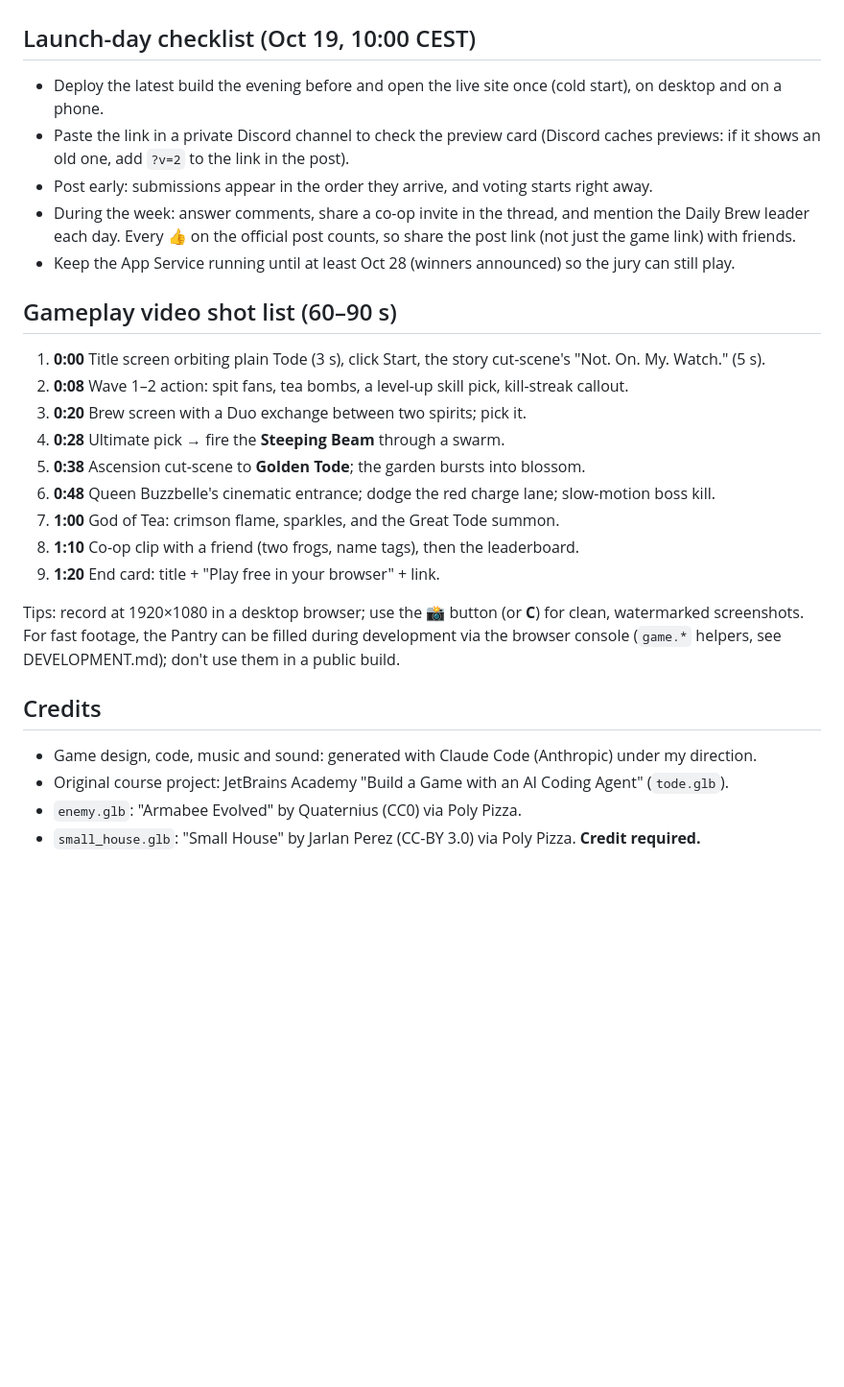
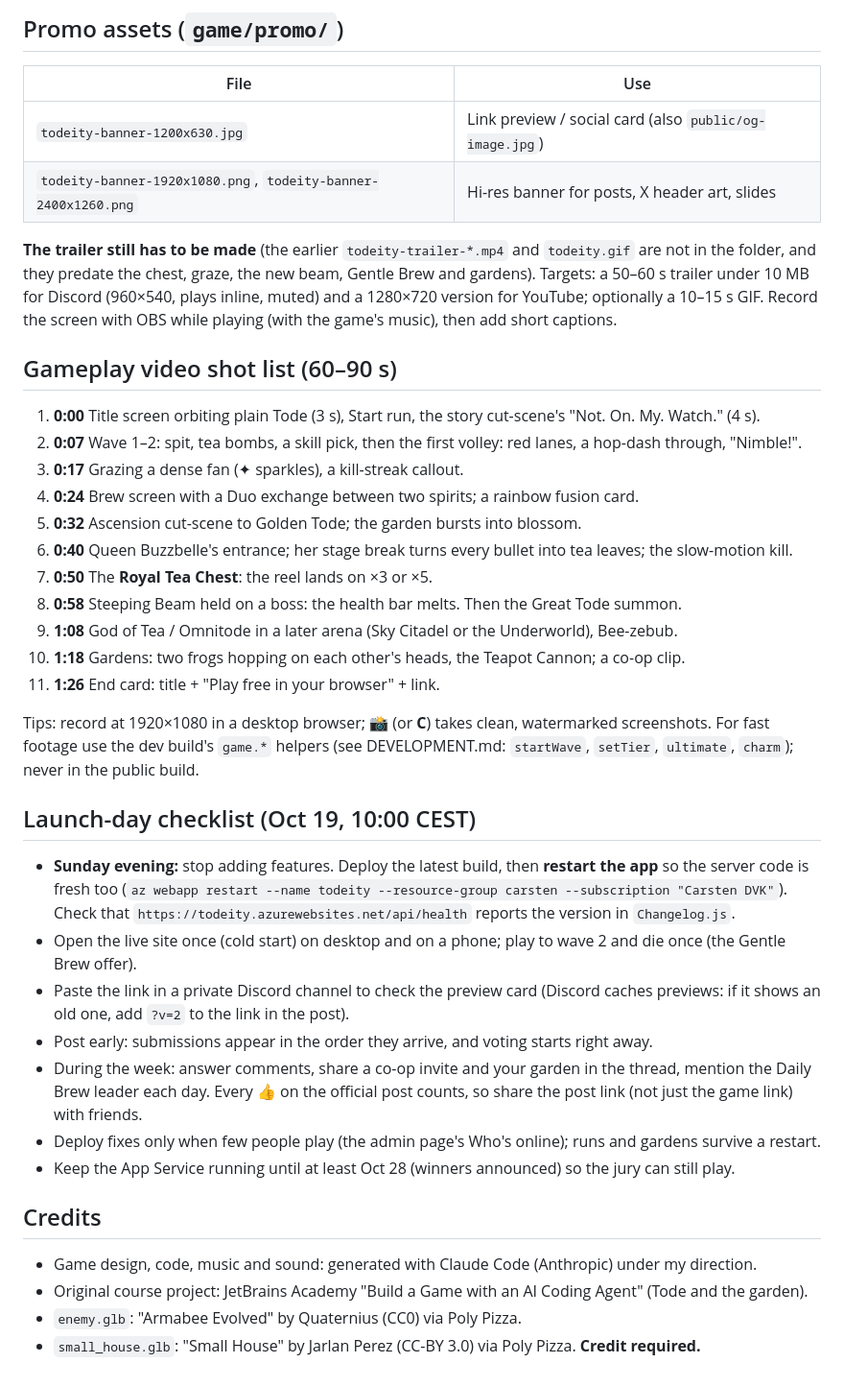
Before and after one commit to CarstenHouweling/todeity, a Markdown page: game/SUBMISSION.md, the part around one of its changes. Shown at 96% size. Rendered like a GitHub page; blank space fills up the shorter version.

```diff
--- a/game/SUBMISSION.md
+++ b/game/SUBMISSION.md
@@ -89,33 +107,50 @@ Attach `todeity-trailer-discord.mp4` (or the GIF). Discord unfurls the link with
+## Promo assets (`game/promo/`)
+
+| File | Use |
+| --- | --- |
+| `todeity-banner-1200x630.jpg` | Link preview / social card (also `public/og-image.jpg`) |
+| `todeity-banner-1920x1080.png`, `todeity-banner-2400x1260.png` | Hi-res banner for posts, X header art, slides |
+
+**The trailer still has to be made** (the earlier `todeity-trailer-*.mp4` and `todeity.gif` are not in the
+folder, and they predate the chest, graze, the new beam, Gentle Brew and gardens). Targets: a 50–60 s trailer under
+10 MB for Discord (960×540, plays inline, muted) and a 1280×720 version for YouTube; optionally a 10–15 s GIF.
+Record the screen with OBS while playing (with the game's music), then add short captions.
+
+## Gameplay video shot list (60–90 s)
+
+1. **0:00** Title screen orbiting plain Tode (3 s), Start run, the story cut-scene's "Not. On. My. Watch." (4 s).
+2. **0:07** Wave 1–2: spit, tea bombs, a skill pick, then the first volley: red lanes, a hop-dash through, "Nimble!".
+3. **0:17** Grazing a dense fan (✦ sparkles), a kill-streak callout.
+4. **0:24** Brew screen with a Duo exchange between two spirits; a rainbow fusion card.
+5. **0:32** Ascension cut-scene to Golden Tode; the garden bursts into blossom.
+6. **0:40** Queen Buzzbelle's entrance; her stage break turns every bullet into tea leaves; the slow-motion kill.
+7. **0:50** The **Royal Tea Chest**: the reel lands on ×3 or ×5.
+8. **0:58** Steeping Beam held on a boss: the health bar melts. Then the Great Tode summon.
+9. **1:08** God of Tea / Omnitode in a later arena (Sky Citadel or the Underworld), Bee-zebub.
+10. **1:18** Gardens: two frogs hopping on each other's heads, the Teapot Cannon; a co-op clip.
+11. **1:26** End card: title + "Play free in your browser" + link.
+
+Tips: record at 1920×1080 in a desktop browser; 📸 (or **C**) takes clean, watermarked screenshots. For fast footage
+use the dev build's `game.*` helpers (see DEVELOPMENT.md: `startWave`, `setTier`, `ultimate`, `charm`); never in the
+public build.
 
 ## Launch-day checklist (Oct 19, 10:00 CEST)
 
-- Deploy the latest build the evening before and open the live site once (cold start), on desktop and on a phone.
-- Paste the link in a private Discord channel to check the preview card (Discord caches previews: if it shows an
-  old one, add `?v=2` to the link in the post).
+- **Sunday evening:** stop adding features. Deploy the latest build, then **restart the app** so the server code is
+  fresh too (`az webapp restart --name todeity --resource-group carsten --subscription "Carsten DVK"`). Check that
+  `https://todeity.azurewebsites.net/api/health` reports the version in `Changelog.js`.
+- Open the live site once (cold start) on desktop and on a phone; play to wave 2 and die once (the Gentle Brew offer).
+- Paste the link in a private Discord channel to check the preview card (Discord caches previews: if it shows an old
+  one, add `?v=2` to the link in the post).
 - Post early: submissions appear in the order they arrive, and voting starts right away.
-- During the week: answer comments, share a co-op invite in the thread, and mention the Daily Brew leader each
-  day. Every 👍 on the official post counts, so share the post link (not just the game link) with friends.
+- During the week: answer comments, share a co-op invite and your garden in the thread, mention the Daily Brew leader
+  each day. Every 👍 on the official post counts, so share the post link (not just the game link) with friends.
+- Deploy fixes only when few people play (the admin page's Who's online); runs and gardens survive a restart.
 - Keep the App Service running until at least Oct 28 (winners announced) so the jury can still play.
-
-## Gameplay video shot list (60–90 s)
-
-1. **0:00** Title screen orbiting plain Tode (3 s), click Start, the story cut-scene's "Not. On. My. Watch." (5 s).
-2. **0:08** Wave 1–2 action: spit fans, tea bombs, a level-up skill pick, kill-streak callout.
-3. **0:20** Brew screen with a Duo exchange between two spirits; pick it.
-4. **0:28** Ultimate pick → fire the **Steeping Beam** through a swarm.
-5. **0:38** Ascension cut-scene to **Golden Tode**; the garden bursts into blossom.
-6. **0:48** Queen Buzzbelle's cinematic entrance; dodge the red charge lane; slow-motion boss kill.
-7. **1:00** God of Tea: crimson flame, sparkles, and the Great Tode summon.
-8. **1:10** Co-op clip with a friend (two frogs, name tags), then the leaderboard.
-9. **1:20** End card: title + "Play free in your browser" + link.
-
-Tips: record at 1920×1080 in a desktop browser; use the 📸 button (or **C**) for clean, watermarked screenshots.
-For fast footage, the Pantry can be filled during development via the browser console (`game.*` helpers, see
-DEVELOPMENT.md); don't use them in a public build.
 
 ## Credits
 
 - Game design, code, music and sound: generated with Claude Code (Anthropic) under my direction.
-- Original course project: JetBrains Academy "Build a Game with an AI Coding Agent" (`tode.glb`).
+- Original course project: JetBrains Academy "Build a Game with an AI Coding Agent" (Tode and the garden).
 - `enemy.glb`: "Armabee Evolved" by Quaternius (CC0) via Poly Pizza.
 - `small_house.glb`: "Small House" by Jarlan Perez (CC-BY 3.0) via Poly Pizza. **Credit required.**
```
Also changed, not shown: other parts of game/SUBMISSION.md (+74 -56 lines).
